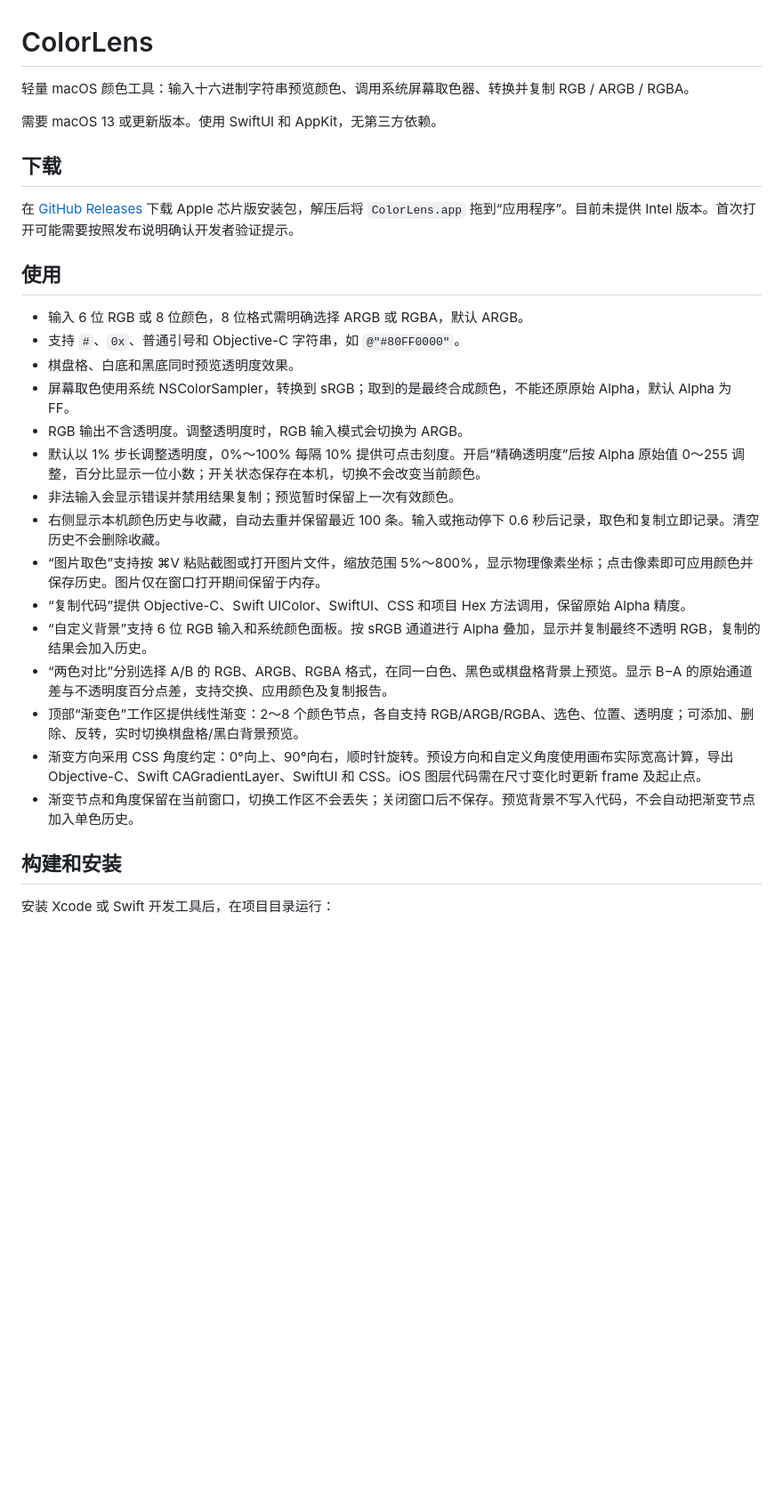
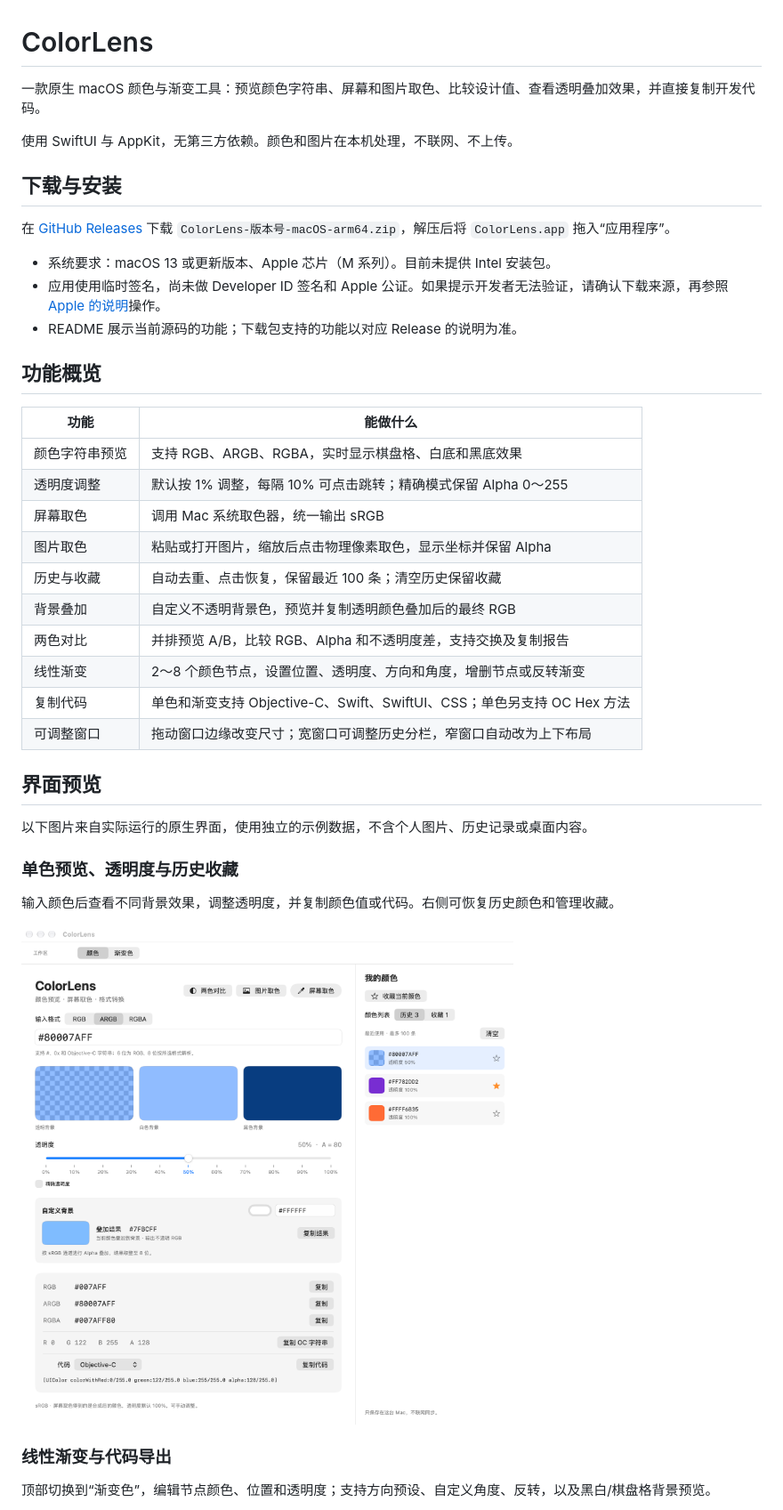
Before and after one commit to jinying0218/ColorLens, a Markdown page: README.md, the part around one of its changes. Shown at 89% size. Rendered like a GitHub page; pictures changed too: docs/screenshots/colors.png (added); blank space fills up the shorter version.

Commit message:
Make windows resizable and document features with native screenshots

```diff
--- a/README.md
+++ b/README.md
@@ -1,31 +1,43 @@
 # ColorLens
 
-轻量 macOS 颜色工具：输入十六进制字符串预览颜色、调用系统屏幕取色器、转换并复制 RGB / ARGB / RGBA。
+一款原生 macOS 颜色与渐变工具：预览颜色字符串、屏幕和图片取色、比较设计值、查看透明叠加效果，并直接复制开发代码。
 
-需要 macOS 13 或更新版本。使用 SwiftUI 和 AppKit，无第三方依赖。
+使用 SwiftUI 与 AppKit，无第三方依赖。颜色和图片在本机处理，不联网、不上传。
 
-## 下载
+## 下载与安装
 
-在 [GitHub Releases](https://github.com/jinying0218/ColorLens/releases/latest) 下载 Apple 芯片版安装包，解压后将 `ColorLens.app` 拖到“应用程序”。目前未提供 Intel 版本。首次打开可能需要按照发布说明确认开发者验证提示。
+在 [GitHub Releases](https://github.com/jinying0218/ColorLens/releases/latest) 下载 `ColorLens-版本号-macOS-arm64.zip`，解压后将 `ColorLens.app` 拖入“应用程序”。
 
-## 使用
+- 系统要求：macOS 13 或更新版本、Apple 芯片（M 系列）。目前未提供 Intel 安装包。
+- 应用使用临时签名，尚未做 Developer ID 签名和 Apple 公证。如果提示开发者无法验证，请确认下载来源，再参照 [Apple 的说明](https://support.apple.com/102445)操作。
+- README 展示当前源码的功能；下载包支持的功能以对应 Release 的说明为准。
 
-- 输入 6 位 RGB 或 8 位颜色，8 位格式需明确选择 ARGB 或 RGBA，默认 ARGB。
-- 支持 `#`、`0x`、普通引号和 Objective-C 字符串，如 `@"#80FF0000"`。
-- 棋盘格、白底和黑底同时预览透明度效果。
-- 屏幕取色使用系统 NSColorSampler，转换到 sRGB；取到的是最终合成颜色，不能还原原始 Alpha，默认 Alpha 为 FF。
-- RGB 输出不含透明度。调整透明度时，RGB 输入模式会切换为 ARGB。
-- 默认以 1% 步长调整透明度，0%～100% 每隔 10% 提供可点击刻度。开启“精确透明度”后按 Alpha 原始值 0～255 调整，百分比显示一位小数；开关状态保存在本机，切换不会改变当前颜色。
-- 非法输入会显示错误并禁用结果复制；预览暂时保留上一次有效颜色。
-- 右侧显示本机颜色历史与收藏，自动去重并保留最近 100 条。输入或拖动停下 0.6 秒后记录，取色和复制立即记录。清空历史不会删除收藏。
-- “图片取色”支持按 ⌘V 粘贴截图或打开图片文件，缩放范围 5%～800%，显示物理像素坐标；点击像素即可应用颜色并保存历史。图片仅在窗口打开期间保留于内存。
-- “复制代码”提供 Objective-C、Swift UIColor、SwiftUI、CSS 和项目 Hex 方法调用，保留原始 Alpha 精度。
-- “自定义背景”支持 6 位 RGB 输入和系统颜色面板。按 sRGB 通道进行 Alpha 叠加，显示并复制最终不透明 RGB，复制的结果会加入历史。
-- “两色对比”分别选择 A/B 的 RGB、ARGB、RGBA 格式，在同一白色、黑色或棋盘格背景上预览。显示 B−A 的原始通道差与不透明度百分点差，支持交换、应用颜色及复制报告。
-- 顶部“渐变色”工作区提供线性渐变：2～8 个颜色节点，各自支持 RGB/ARGB/RGBA、选色、位置、透明度；可添加、删除、反转，实时切换棋盘格/黑白背景预览。
-- 渐变方向采用 CSS 角度约定：0°向上、90°向右，顺时针旋转。预设方向和自定义角度使用画布实际宽高计算，导出 Objective-C、Swift CAGradientLayer、SwiftUI 和 CSS。iOS 图层代码需在尺寸变化时更新 frame 及起止点。
-- 渐变节点和角度保留在当前窗口，切换工作区不会丢失；关闭窗口后不保存。预览背景不写入代码，不会自动把渐变节点加入单色历史。
+## 功能概览
 
-## 构建和安装
+| 功能 | 能做什么 |
+| --- | --- |
+| 颜色字符串预览 | 支持 RGB、ARGB、RGBA，实时显示棋盘格、白底和黑底效果 |
+| 透明度调整 | 默认按 1% 调整，每隔 10% 可点击跳转；精确模式保留 Alpha 0～255 |
+| 屏幕取色 | 调用 Mac 系统取色器，统一输出 sRGB |
+| 图片取色 | 粘贴或打开图片，缩放后点击物理像素取色，显示坐标并保留 Alpha |
+| 历史与收藏 | 自动去重、点击恢复，保留最近 100 条；清空历史保留收藏 |
+| 背景叠加 | 自定义不透明背景色，预览并复制透明颜色叠加后的最终 RGB |
+| 两色对比 | 并排预览 A/B，比较 RGB、Alpha 和不透明度差，支持交换及复制报告 |
+| 线性渐变 | 2～8 个颜色节点，设置位置、透明度、方向和角度，增删节点或反转渐变 |
+| 复制代码 | 单色和渐变支持 Objective-C、Swift、SwiftUI、CSS；单色另支持 OC Hex 方法 |
+| 可调整窗口 | 拖动窗口边缘改变尺寸；宽窗口可调整历史分栏，窄窗口自动改为上下布局 |
 
-安装 Xcode 或 Swift 开发工具后，在项目目录运行：
+## 界面预览
+
+以下图片来自实际运行的原生界面，使用独立的示例数据，不含个人图片、历史记录或桌面内容。
+
+### 单色预览、透明度与历史收藏
+
+输入颜色后查看不同背景效果，调整透明度，并复制颜色值或代码。右侧可恢复历史颜色和管理收藏。
+
+![颜色预览、透明度、自定义背景、代码复制和历史收藏](docs/screenshots/colors.png)
+
+### 线性渐变与代码导出
+
+顶部切换到“渐变色”，编辑节点颜色、位置和透明度；支持方向预设、自定义角度、反转，以及黑白/棋盘格背景预览。
+
```
Also changed, not shown: other parts of README.md (+62 -5 lines), RELEASE_NOTES.md (+6 -2 lines), docs/screenshots/comparison.png (added), 11 other files.
